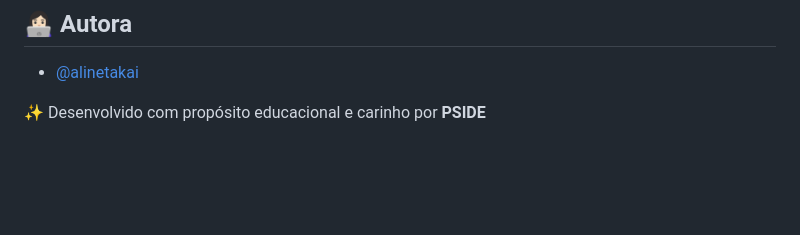
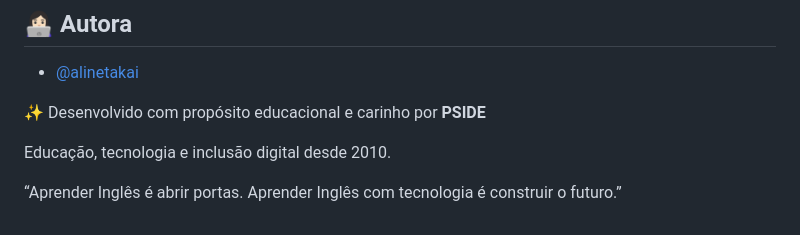
Before and after one commit to alinetakai/english4techPSIDE, a Markdown page: README.md, the part around the change. GitHub-like rendering; blank space fills up the shorter version.

```diff
--- a/README.md
+++ b/README.md
@@ -126,3 +126,8 @@ Este projeto faz parte de uma iniciativa educacional voltada para **aprendizagem
 - [@alinetakai](https://github.com/alinetakai)
 
 ✨ Desenvolvido com propósito educacional e carinho por **PSIDE**
+
+Educação, tecnologia e inclusão digital desde 2010.
+
+“Aprender Inglês é abrir portas.
+Aprender Inglês com tecnologia é construir o futuro.”
```
